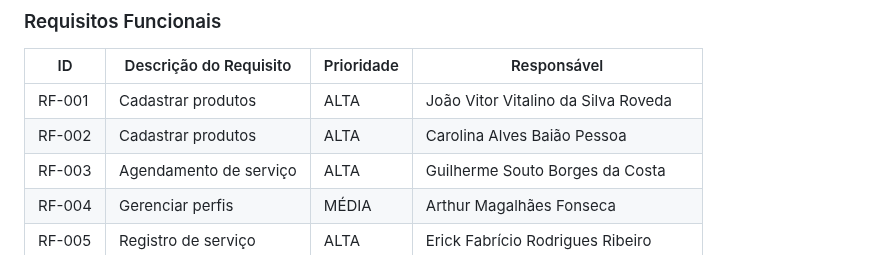
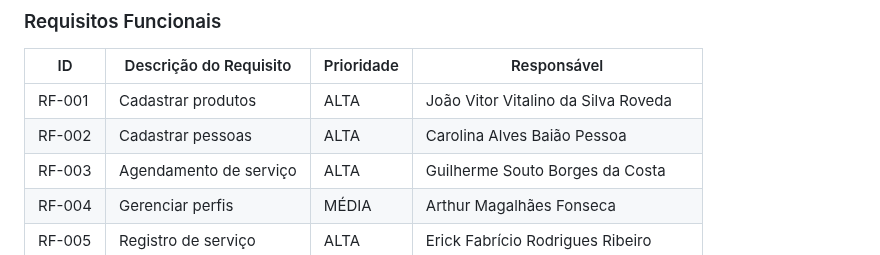
Before and after one commit to ICEI-PUC-Minas-PCO-SI/pco-si-2023-1-p1-proj-web-t2-g4-petshop, a Markdown page: docs/especification.md, the part around the change. Rendered like a GitHub page.

```diff
--- a/docs/especification.md
+++ b/docs/especification.md
@@ -37,7 +37,7 @@ As tabelas que se seguem apresentam os requisitos funcionais e não funcionais q
 |ID    | Descrição do Requisito  | Prioridade | Responsável |
 |------|-----------------------------------------|----| ----|
 |RF-001| Cadastrar produtos | ALTA | João Vitor Vitalino da Silva Roveda |
-|RF-002| Cadastrar produtos  | ALTA | Carolina Alves Baião Pessoa |
+|RF-002| Cadastrar pessoas  | ALTA | Carolina Alves Baião Pessoa |
 |RF-003| Agendamento de serviço | ALTA | Guilherme Souto Borges da Costa |
 |RF-004| Gerenciar perfis | MÉDIA | Arthur Magalhães Fonseca |
 |RF-005| Registro de serviço | ALTA | Erick Fabrício Rodrigues Ribeiro |
```
